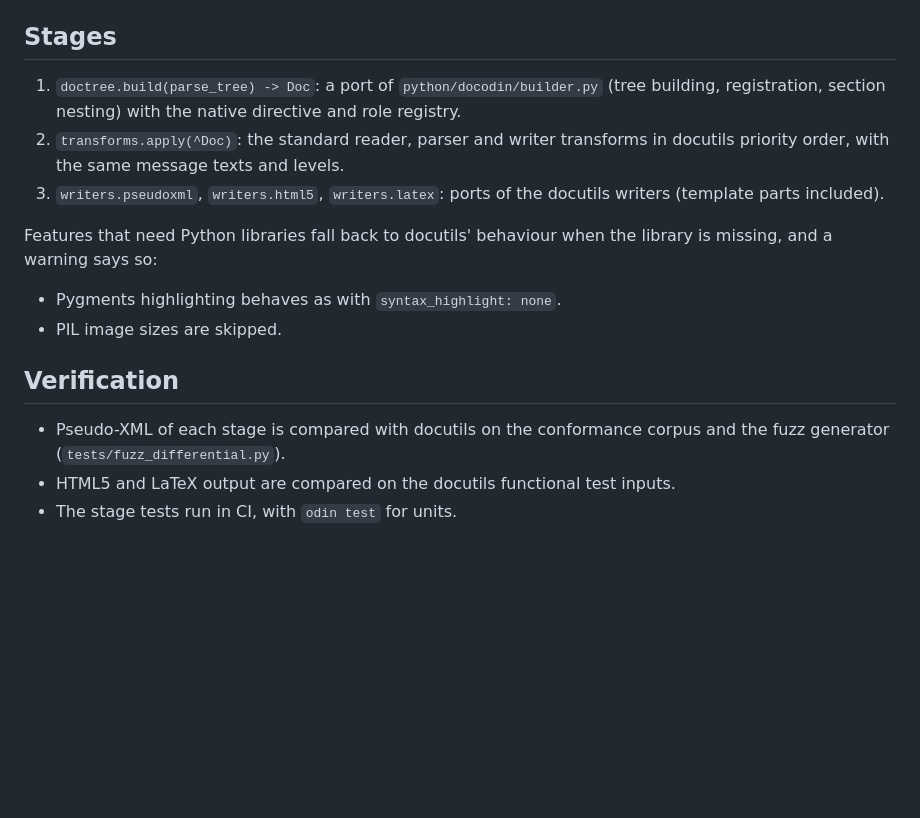
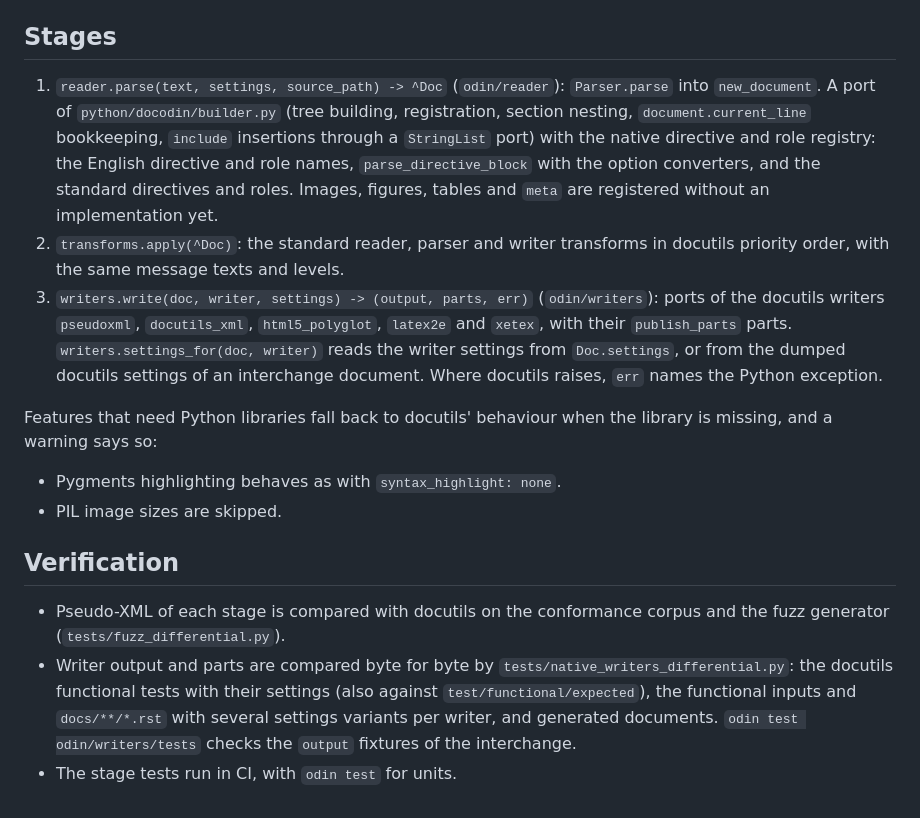
Before and after one commit to insanai/docodin, a Markdown page: docs/NATIVE_PIPELINE.md, the part around the change. Rendered like a GitHub page; blank space fills up the shorter version.

Commit message:
Describe the native reader and writer stages in the pipeline design

```diff
--- a/docs/NATIVE_PIPELINE.md
+++ b/docs/NATIVE_PIPELINE.md
@@ -177,9 +177,9 @@ The scalars are `autofootnote_start`, `symbol_footnote_start`, `decoration`, `cu
 
 ## Stages
 
-1. `doctree.build(parse_tree) -> Doc`: a port of `python/docodin/builder.py` (tree building, registration, section nesting) with the native directive and role registry.
+1. `reader.parse(text, settings, source_path) -> ^Doc` (`odin/reader`): `Parser.parse` into `new_document`. A port of `python/docodin/builder.py` (tree building, registration, section nesting, `document.current_line` bookkeeping, `include` insertions through a `StringList` port) with the native directive and role registry: the English directive and role names, `parse_directive_block` with the option converters, and the standard directives and roles. Images, figures, tables and `meta` are registered without an implementation yet.
 2. `transforms.apply(^Doc)`: the standard reader, parser and writer transforms in docutils priority order, with the same message texts and levels.
-3. `writers.pseudoxml`, `writers.html5`, `writers.latex`: ports of the docutils writers (template parts included).
+3. `writers.write(doc, writer, settings) -> (output, parts, err)` (`odin/writers`): ports of the docutils writers `pseudoxml`, `docutils_xml`, `html5_polyglot`, `latex2e` and `xetex`, with their `publish_parts` parts. `writers.settings_for(doc, writer)` reads the writer settings from `Doc.settings`, or from the dumped docutils settings of an interchange document. Where docutils raises, `err` names the Python exception.
 
 Features that need Python libraries fall back to docutils' behaviour when the library is missing, and a warning says so:
 - Pygments highlighting behaves as with `syntax_highlight: none`.
@@ -188,5 +188,5 @@ Features that need Python libraries fall back to docutils' behaviour when the li
 ## Verification
 
 - Pseudo-XML of each stage is compared with docutils on the conformance corpus and the fuzz generator (`tests/fuzz_differential.py`).
-- HTML5 and LaTeX output are compared on the docutils functional test inputs.
+- Writer output and parts are compared byte for byte by `tests/native_writers_differential.py`: the docutils functional tests with their settings (also against `test/functional/expected`), the functional inputs and `docs/**/*.rst` with several settings variants per writer, and generated documents. `odin test odin/writers/tests` checks the `output` fixtures of the interchange.
 - The stage tests run in CI, with `odin test` for units.
```
